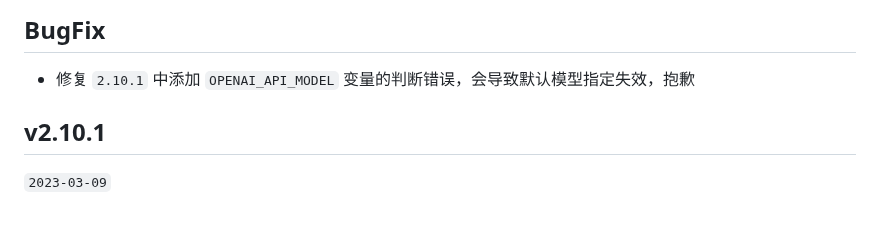
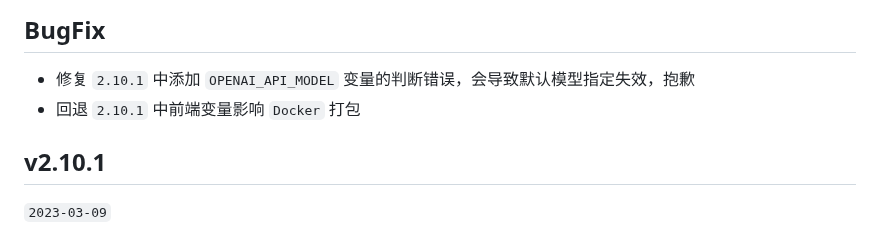
Before and after one commit to Chanzhaoyu/chatgpt-web, a Markdown page: CHANGELOG.md, the part around the change. Rendered like a GitHub page.

Commit message:
chore: v2.10.2_1

```diff
--- a/CHANGELOG.md
+++ b/CHANGELOG.md
@@ -6,6 +6,7 @@
 
 ## BugFix
 - 修复 `2.10.1` 中添加 `OPENAI_API_MODEL` 变量的判断错误，会导致默认模型指定失效，抱歉
+- 回退 `2.10.1` 中前端变量影响 `Docker` 打包
 
 ## v2.10.1
 
```
